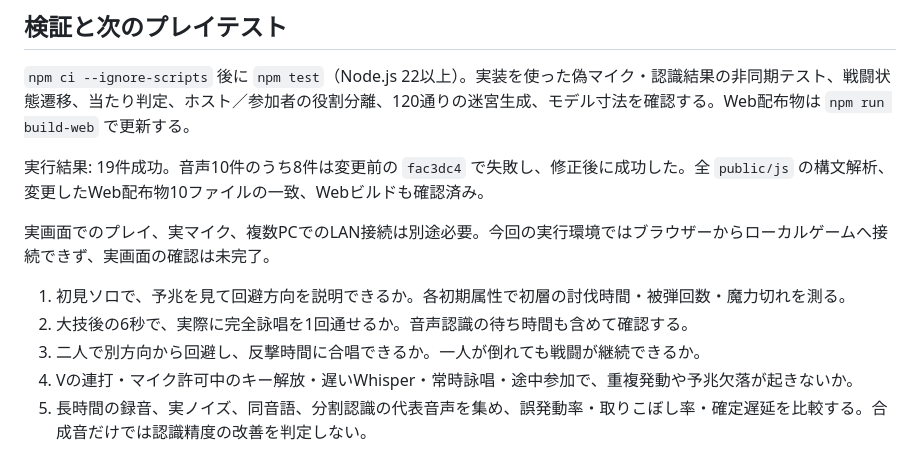
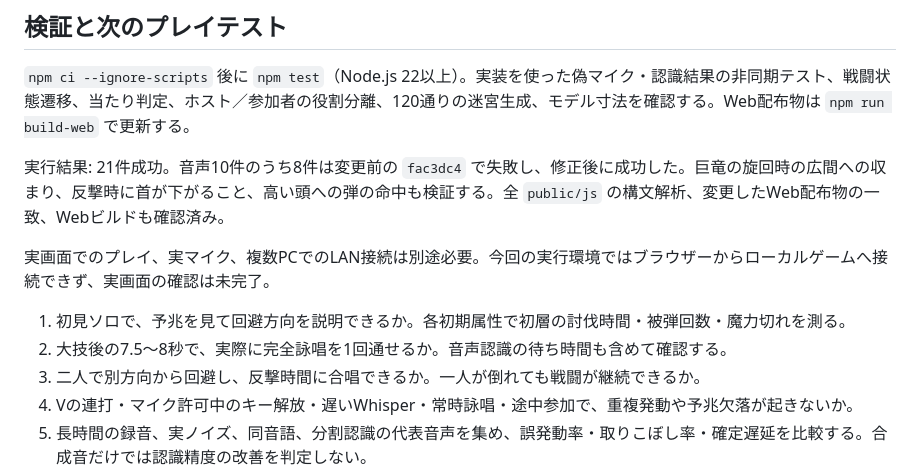
Before and after one commit to ruruhiroo/arcana-vox, a Markdown page: design/dragon-boss.md, the part around one of its changes. Rendered like a GitHub page.

```diff
--- a/design/dragon-boss.md
+++ b/design/dragon-boss.md
@@ -43,12 +55,12 @@ HP50%以下で竜星を通常ローテーションへ追加。前半も、ブレ
 
 `npm ci --ignore-scripts` 後に `npm test`（Node.js 22以上）。実装を使った偽マイク・認識結果の非同期テスト、戦闘状態遷移、当たり判定、ホスト／参加者の役割分離、120通りの迷宮生成、モデル寸法を確認する。Web配布物は `npm run build-web` で更新する。
 
-実行結果: 19件成功。音声10件のうち8件は変更前の `fac3dc4` で失敗し、修正後に成功した。全 `public/js` の構文解析、変更したWeb配布物10ファイルの一致、Webビルドも確認済み。
+実行結果: 21件成功。音声10件のうち8件は変更前の `fac3dc4` で失敗し、修正後に成功した。巨竜の旋回時の広間への収まり、反撃時に首が下がること、高い頭への弾の命中も検証する。全 `public/js` の構文解析、変更したWeb配布物の一致、Webビルドも確認済み。
 
 実画面でのプレイ、実マイク、複数PCでのLAN接続は別途必要。今回の実行環境ではブラウザーからローカルゲームへ接続できず、実画面の確認は未完了。
 
 1. 初見ソロで、予兆を見て回避方向を説明できるか。各初期属性で初層の討伐時間・被弾回数・魔力切れを測る。
-2. 大技後の6秒で、実際に完全詠唱を1回通せるか。音声認識の待ち時間も含めて確認する。
+2. 大技後の7.5〜8秒で、実際に完全詠唱を1回通せるか。音声認識の待ち時間も含めて確認する。
 3. 二人で別方向から回避し、反撃時間に合唱できるか。一人が倒れても戦闘が継続できるか。
 4. Vの連打・マイク許可中のキー解放・遅いWhisper・常時詠唱・途中参加で、重複発動や予兆欠落が起きないか。
 5. 長時間の録音、実ノイズ、同音語、分割認識の代表音声を集め、誤発動率・取りこぼし率・確定遅延を比較する。合成音だけでは認識精度の改善を判定しない。
```
Also changed, not shown: other parts of design/dragon-boss.md (+17 -5 lines), design/dragon-model-preview.png, 17 other files.
